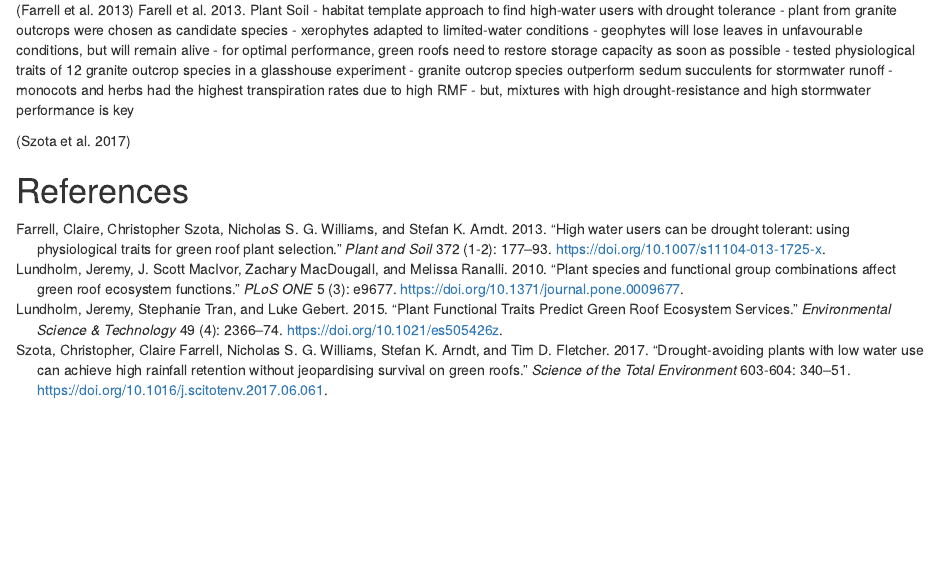
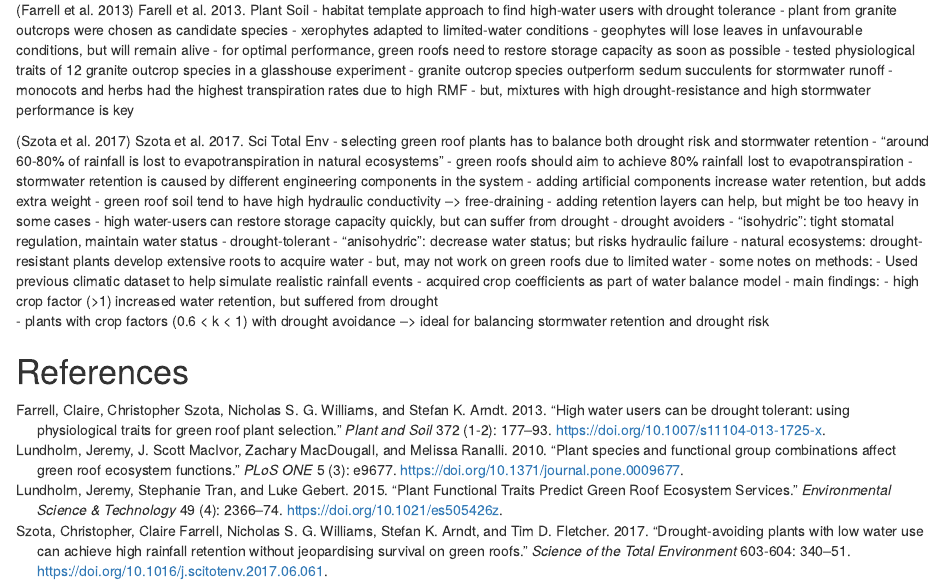
Before and after one commit to garlandxie/GreenRoof_Roots, an R Markdown document (annotated_bib/annotated_bib.Rmd): the page in a window 1100 px wide, from 870 px down. Rendered offline with R 4.5, knitr and Pandoc, with nearby package versions.

Commit message:
Added Szota et al. 2017. Sci Total Env

```diff
--- a/annotated_bib/annotated_bib.Rmd
+++ b/annotated_bib/annotated_bib.Rmd
@@ -72,6 +72,25 @@ collected only leaf and canopy traits (e.g. SLA, LDMC, height and leaf area) tha
 - monocots and herbs had the highest transpiration rates due to high RMF
 - but, mixtures with high drought-resistance and high stormwater performance is key
 
-[@Szota2017]
+[@Szota2017] Szota et al. 2017. Sci Total Env
+- selecting green roof plants has to balance both drought risk and stormwater retention
+- “around 60-80% of rainfall is lost to evapotranspiration in natural ecosystems”
+- green roofs should aim to achieve 80% rainfall lost to evapotranspiration
+- stormwater retention is caused by different engineering components in the system
+  - adding artificial components increase water retention, but adds extra weight
+  - green roof soil tend to have high hydraulic conductivity --> free-draining
+- adding retention layers can help, but might be too heavy in some cases
+- high water-users can restore storage capacity quickly, but can suffer from drought
+  - drought avoiders - “isohydric”: tight stomatal regulation, maintain water status
+  - drought-tolerant - “anisohydric”: decrease water status; but risks hydraulic failure
+- natural ecosystems: drought-resistant plants develop extensive roots to acquire water
+- but, may not work on green roofs due to limited water
+- some notes on methods:
+  - Used previous climatic dataset to help simulate realistic rainfall events
+  - acquired crop coefficients as part of water balance model
+- main findings:
+  - high crop factor (>1) increased water retention, but suffered from drought
+  - plants with crop factors (0.6 < k < 1) with drought avoidance --> ideal for balancing stormwater retention and drought risk
+
 
 # References
```
